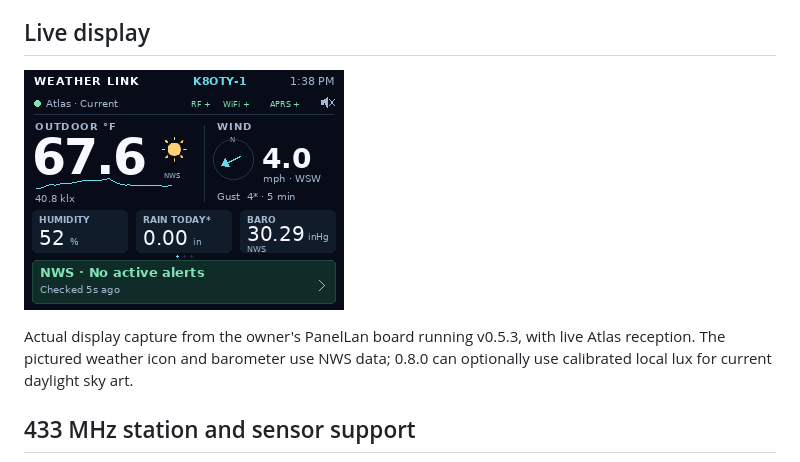
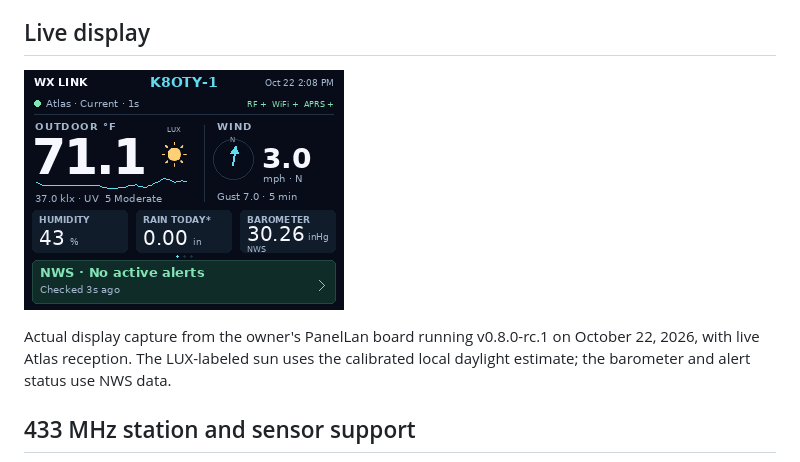
Before and after one commit to sideout909/CYD-Weather-Link, a Markdown page: README.md, the part around the change printed below. Drawn GitHub-style; pictures changed too: assets/screenshots/live-home-screen.png.

Commit message:
Refresh README live display capture

```diff
--- a/README.md
+++ b/README.md
@@ -62,6 +62,7 @@ Watch/warning colors and stale-data indicators retain their meanings.
 
-Actual display capture from the owner's PanelLan board running v0.5.3,
-with live Atlas reception. The pictured weather icon and barometer use NWS data; 0.8.0 can optionally use calibrated local lux for current daylight sky art.
+Actual display capture from the owner's PanelLan board running v0.8.0-rc.1 on
+October 22, 2026, with live Atlas reception. The LUX-labeled sun uses the calibrated
+local daylight estimate; the barometer and alert status use NWS data.
 
 ## 433 MHz station and sensor support
 
```
Also changed, not shown: other parts of README.md (+1 -1 lines).
